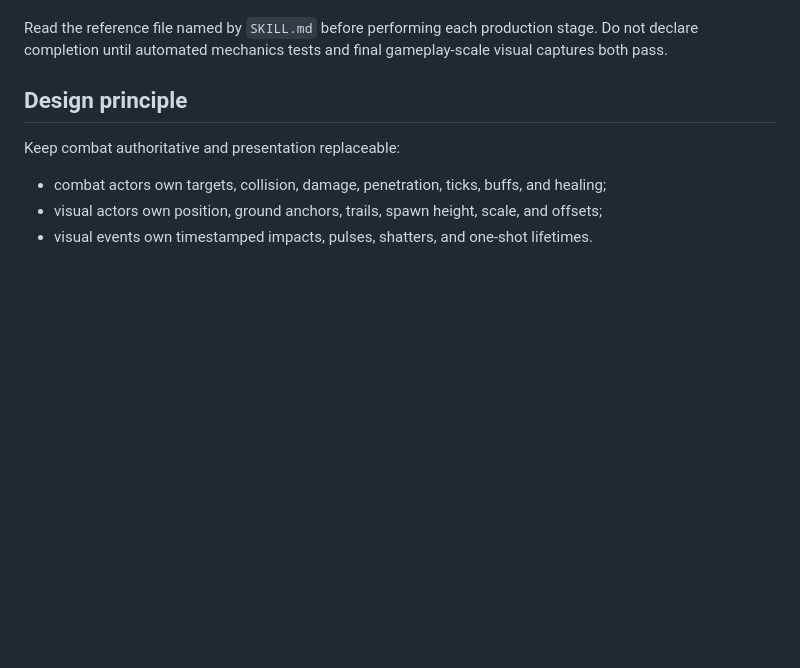
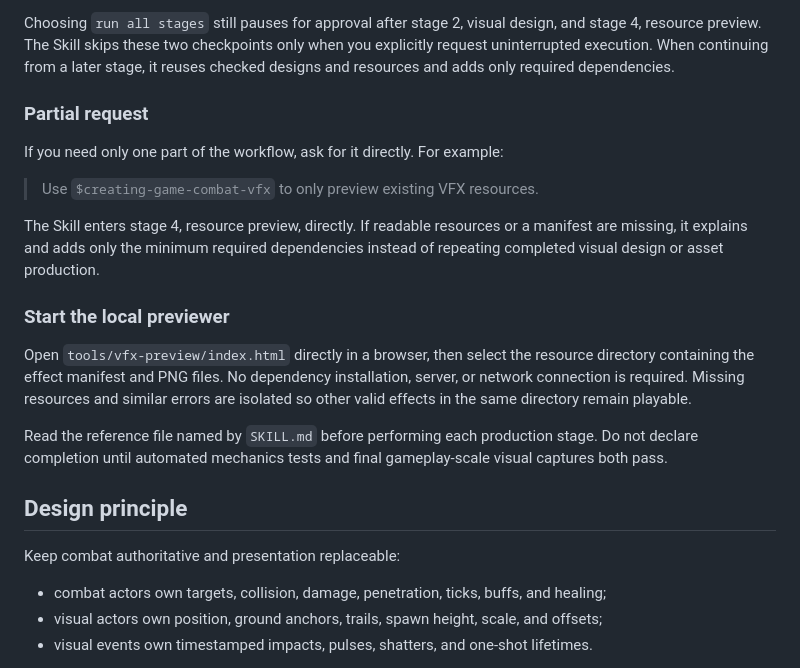
Before and after one commit to John-Sun27/creating-game-combat-vfx, a Markdown page: README.en.md, the part around one of its changes. Rendered like a GitHub page; blank space fills up the shorter version.

```diff
--- a/README.en.md
+++ b/README.en.md
@@ -94,3 +107,16 @@ The Skill handles:
+Choosing `run all stages` still pauses for approval after stage 2, visual design, and stage 4, resource preview. The Skill skips these two checkpoints only when you explicitly request uninterrupted execution. When continuing from a later stage, it reuses checked designs and resources and adds only required dependencies.
+
+### Partial request
+
+If you need only one part of the workflow, ask for it directly. For example:
+
+> Use `$creating-game-combat-vfx` to only preview existing VFX resources.
+
+The Skill enters stage 4, resource preview, directly. If readable resources or a manifest are missing, it explains and adds only the minimum required dependencies instead of repeating completed visual design or asset production.
+
+### Start the local previewer
+
+Open `tools/vfx-preview/index.html` directly in a browser, then select the resource directory containing the effect manifest and PNG files. No dependency installation, server, or network connection is required. Missing resources and similar errors are isolated so other valid effects in the same directory remain playable.
 
 Read the reference file named by `SKILL.md` before performing each production stage. Do not declare completion until automated mechanics tests and final gameplay-scale visual captures both pass.
 
```
Also changed, not shown: other parts of README.en.md (+31 -18 lines), .superpowers/sdd/task-5-report.md (added, +61 -0 lines), README.md (+43 -17 lines).
